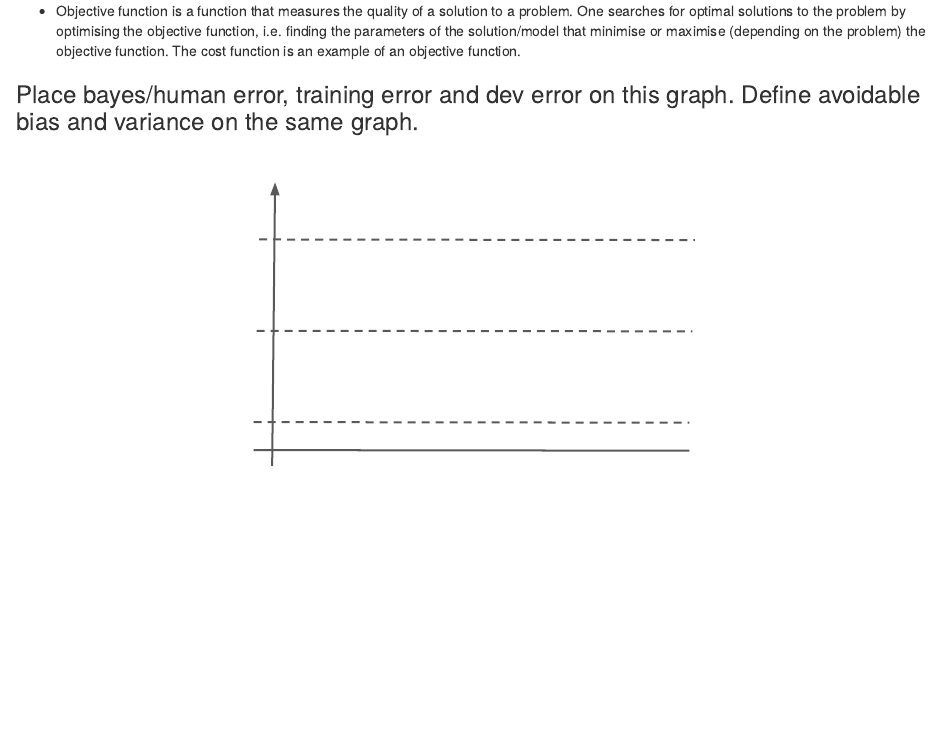
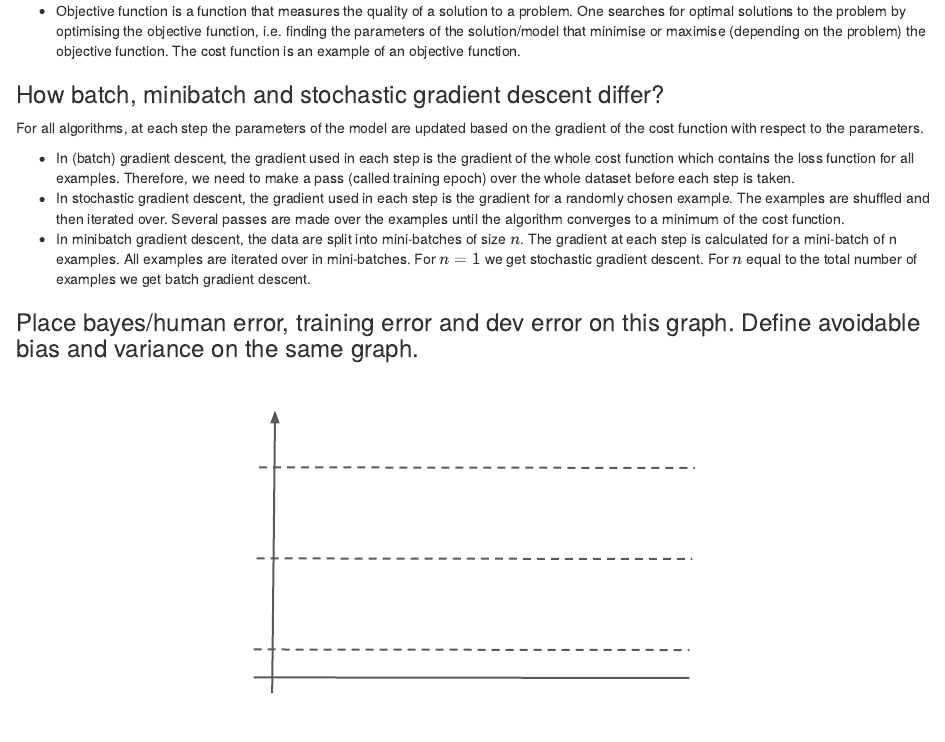
Before and after one commit to codiply/machine-learning-engineer-interview, an R Markdown document (book/01-machine-learning.Rmd): the page in a window 1100 px wide, from 3800 px down. Rendered offline with R 4.5, knitr and Pandoc, with nearby package versions; drawn as R Markdown's standard HTML page in place of the format the file asks for.

Commit message:
Add question on batch/minibatch/gradient descent

````diff
--- a/book/01-machine-learning.Rmd
+++ b/book/01-machine-learning.Rmd
@@ -109,6 +109,14 @@ $$
 
 - Objective function is a function that measures the quality of a solution to a problem. One searches for optimal solutions to the problem by optimising the objective function, i.e. finding the parameters of the solution/model that minimise or maximise (depending on the problem) the objective function. The cost function is an example of an objective function.
 
+### How batch, minibatch and stochastic gradient descent differ? {-}
+
+For all algorithms, at each step the parameters of the model are updated based on the gradient of the cost function with respect to the parameters.
+
+- In (batch) gradient descent, the gradient used in each step is the gradient of the whole cost function which contains the loss function for all examples. Therefore, we need to make a pass (called training epoch) over the whole dataset before each step is taken.
+- In stochastic gradient descent, the gradient used in each step is the gradient for a randomly chosen example. The examples are shuffled and then iterated over. Several passes are made over the examples until the algorithm converges to a minimum of the cost function.
+- In minibatch gradient descent, the data are split into mini-batches of size $n$. The gradient at each step is calculated for a mini-batch of n examples. All examples are iterated over in mini-batches. For $n=1$ we get stochastic gradient descent. For $n$ equal to the total number of examples we get batch gradient descent.
+
 ### Place bayes/human error, training error and dev error on this graph. Define avoidable bias and variance on the same graph. {-}
 
 ```{r avoidable-bias-variance-definition-empty-graph, echo=FALSE, fig.align="center", out.width = "70%"}
````
